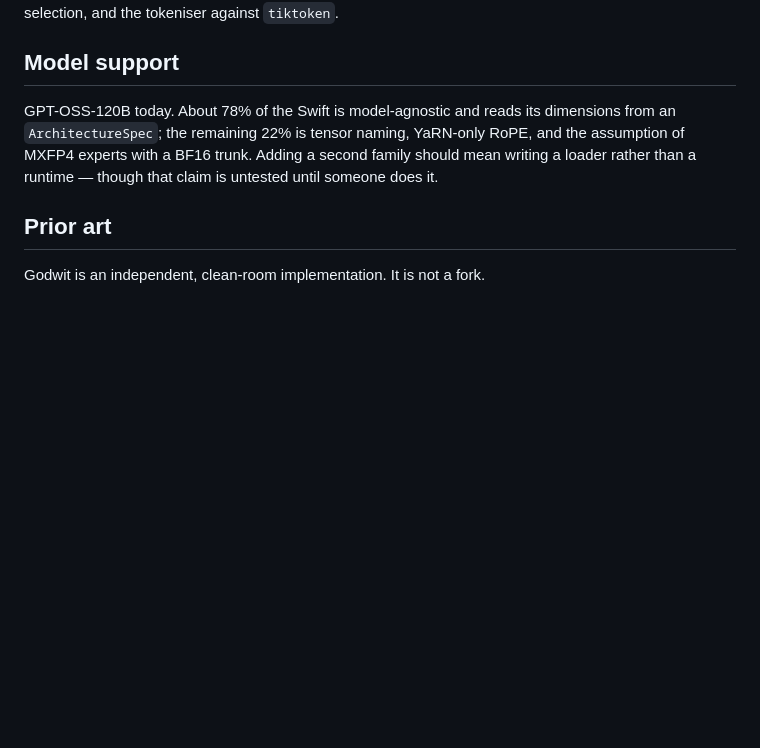
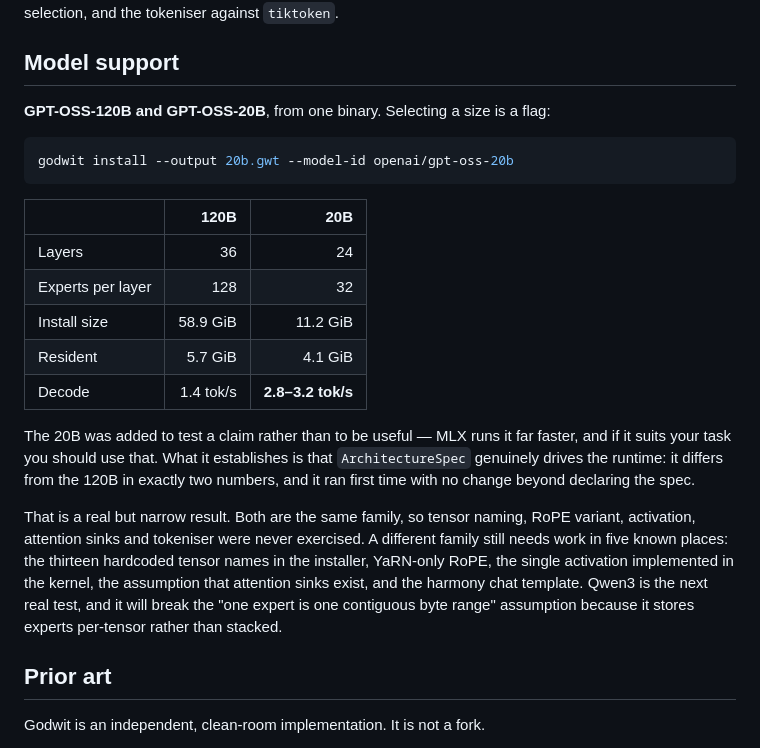
Before and after one commit to rayl15/Godwit, a Markdown page: README.md, the part around the change. Rendered like a GitHub page; blank space fills up the shorter version.

Commit message:
GPT-OSS-20B runs untouched: the spec really does drive the runtime
It worked first time, with no change beyond declaring the spec. Same binary
runs both sizes, selected by a flag, and the 120B still passes afterwards.

  20B   24 layers x 32 experts   11.2 GiB   2.8-3.2 tok/s
  120B  36 layers x 128 experts  58.9 GiB   1.3-1.5 tok/s

The speed difference is reads and nothing else. Both fetch four experts per
layer at 12.61 MiB each, so a 20B token costs 24 layers of reads against 36,
and the smaller pool keeps the cache warmer.

Worth being precise about what this does and does not establish. It shows
dimensions are genuinely read from ArchitectureSpec rather than assumed
anywhere, which was the claim and which had never been demonstrated. It shows
nothing about a different family: both models share tensor names, MXFP4, YaRN,
attention sinks, the clamped GLU and the tokeniser, so none of those paths were
exercised. The README now says so rather than letting "two models supported"
imply more than it earned.

The five known blockers for a different family are listed there too: the
thirteen hardcoded tensor names, YaRN-only RoPE, one activation in the kernel,
assumed attention sinks, and the harmony chat template. Qwen3 will also break
"one expert is one contiguous byte range", since it stores experts per-tensor
rather than stacked -- which is the assumption the whole read path is built on.

````diff
--- a/README.md
+++ b/README.md
@@ -230,11 +230,34 @@ a complete layer including exact expert selection, and the tokeniser against
 
 ## Model support
 
-GPT-OSS-120B today. About 78% of the Swift is model-agnostic and reads its
-dimensions from an `ArchitectureSpec`; the remaining 22% is tensor naming,
-YaRN-only RoPE, and the assumption of MXFP4 experts with a BF16 trunk. Adding a
-second family should mean writing a loader rather than a runtime — though that
-claim is untested until someone does it.
+**GPT-OSS-120B and GPT-OSS-20B**, from one binary. Selecting a size is a flag:
+
+```bash
+godwit install --output 20b.gwt --model-id openai/gpt-oss-20b
+```
+
+| | 120B | 20B |
+| --- | ---: | ---: |
+| Layers | 36 | 24 |
+| Experts per layer | 128 | 32 |
+| Install size | 58.9 GiB | 11.2 GiB |
+| Resident | 5.7 GiB | 4.1 GiB |
+| Decode | 1.4 tok/s | **2.8–3.2 tok/s** |
+
+The 20B was added to test a claim rather than to be useful — MLX runs it far
+faster, and if it suits your task you should use that. What it establishes is
+that `ArchitectureSpec` genuinely drives the runtime: it differs from the 120B
+in exactly two numbers, and it ran first time with no change beyond declaring
+the spec.
+
+That is a real but narrow result. Both are the same family, so tensor naming,
+RoPE variant, activation, attention sinks and tokeniser were never exercised.
+A different family still needs work in five known places: the thirteen
+hardcoded tensor names in the installer, YaRN-only RoPE, the single activation
+implemented in the kernel, the assumption that attention sinks exist, and the
+harmony chat template. Qwen3 is the next real test, and it will break the
+"one expert is one contiguous byte range" assumption because it stores experts
+per-tensor rather than stacked.
 
 ## Prior art
 
````
Also changed, not shown: docs/RESULTS.md (+19 -0 lines).
